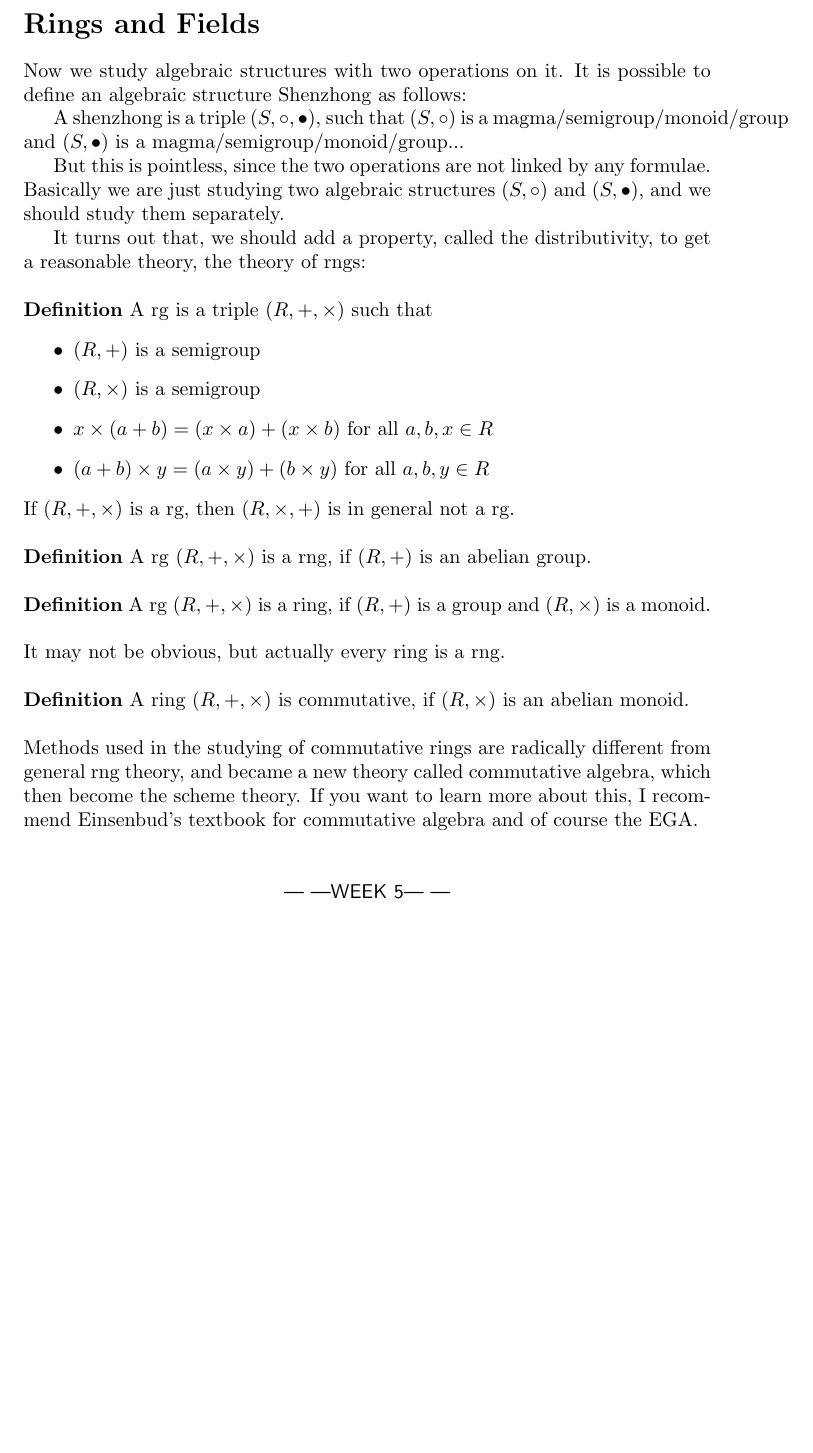
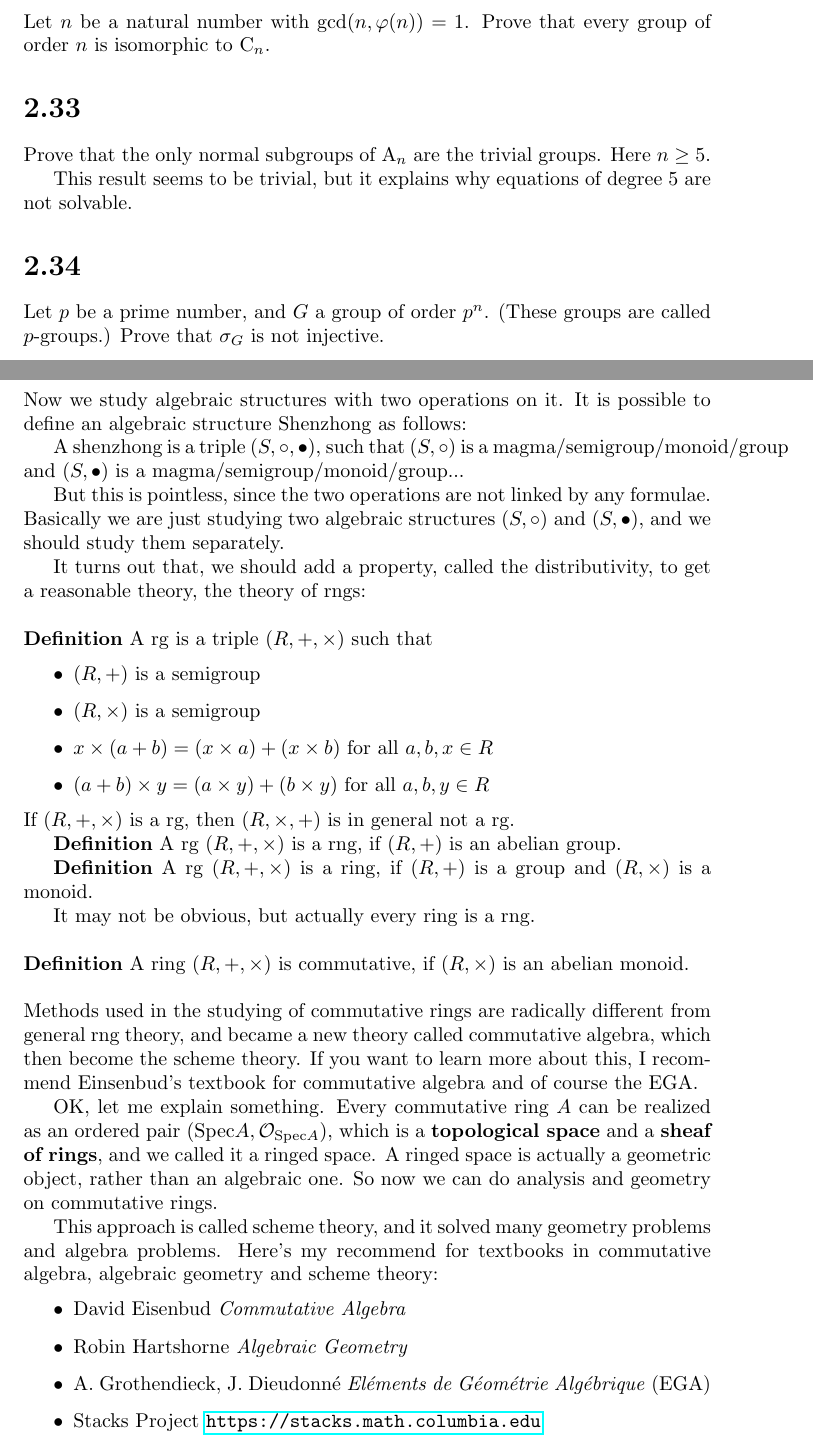
Before and after one commit to QiuSzMS/QiuSzMS.github.io, a LaTeX thesis (22A1.tex): part of page 15 of 20 before the commit and two parts of pages 15 and 16 of 22 after it, the two joined at a grey line, cut at the place of the change, the shorter picture padded with empty space. Compiled offline with pdfLaTeX.

Commit message:
Add files via upload

```diff
--- a/22A1.tex
+++ b/22A1.tex
@@ -1,5 +1,6 @@
 \documentclass{report}
 \usepackage{amsmath,amssymb}
+\usepackage{hyperref}
 \newcommand{\week}[1]{$$\textsf{--- ---WEEK #1--- ---}$$}
 \newcommand{\Mat}[4]{\begin{pmatrix}{#1}&{#2}\\{#3}&{#4}\end{pmatrix}}
 %%%%%%%%%%%%%%%%%%%%%%%%%%%
@@ -298,6 +315,14 @@ Prove the following cyclic-forcing theorem:
 
 Suppose $G$ is finite, and $u_d(G) \le d$ for all $d \in \mathbf{N}$. Prove that $G$ is cyclic.
 \end{enumerate}
+\section{}
+Let $n$ be a natural number with $\text{gcd}(n,\varphi(n)) = 1$. Prove that every group of order $n$ is isomorphic to $\text{C}_n$.
+\section{}
+Prove that the only normal subgroups of $\text{A}_n$ are the trivial groups. Here $n \ge 5$.
+
+This result seems to be trivial, but it explains why equations of degree $5$ are not solvable.
+\section{}
+Let $p$ be a prime number, and $G$ a group of order $p^n$. (These groups are called $p$-groups.) Prove that $\sigma_G$ is not injective.
 \newpage
 \section*{Rings and Fields}
 Now we study algebraic structures with two operations on it. It is possible to define an algebraic structure Shenzhong as follows:
@@ -317,14 +342,11 @@ It turns out that, we should add a property, called the distributivity, to get a
 \item $(a+b)\times y = (a\times y)+(b\times y)$ for all $a,b,y \in R$
 \end{itemize}
 If $(R,+,\times)$ is a rg, then $(R,\times,+)$ is in general not a rg.
-\newline
-\newline
+
 \textbf{Definition} A rg $(R,+,\times)$ is a rng, if $(R,+)$ is an abelian group.
-\newline
-\newline
+
 \textbf{Definition} A rg $(R,+,\times)$ is a ring, if $(R,+)$ is a group and $(R,\times)$ is a monoid.
-\newline
-\newline
+
 It may not be obvious, but actually every ring is a rng.
 \newline
 \newline
@@ -332,8 +354,17 @@ It may not be obvious, but actually every ring is a rng.
 \newline
 \newline
 Methods used in the studying of commutative rings are radically different from general rng theory, and became a new theory called commutative algebra, which then become the scheme theory. If you want to learn more about this, I recommend Einsenbud's textbook for commutative algebra and of course the EGA.
-\newline
-\newline
+
+OK, let me explain something. Every commutative ring $A$ can be realized as an ordered pair $(\text{Spec}A, \mathcal{O}_{\text{Spec}A})$, which is a \textbf{topological space} and a \textbf{sheaf of rings}, and we called it a ringed space. A ringed space is actually a geometric object, rather than an algebraic one. So now we can do analysis and geometry on commutative rings.
+
+This approach is called scheme theory, and it solved many geometry problems and algebra problems. Here's my recommend for textbooks in commutative algebra, algebraic geometry and scheme theory:
+\begin{itemize}
+\item David Eisenbud \textit{Commutative Algebra}
+\item Robin Hartshorne \textit{Algebraic Geometry}
+\item A. Grothendieck, J. Dieudonn\'e \textit{El\'ements de G\'eom\'etrie Alg\'ebrique} (EGA)
+\item Stacks Project \url{https://stacks.math.columbia.edu}
+\end{itemize}
+\newpage
 \week{5}
 \chapter{Ring-theoretic Constructions}
 \chapter{Linear Algebra}
```
Also changed, not shown: 22A1.pdf, 22A1.tex (20 more changed lines).
